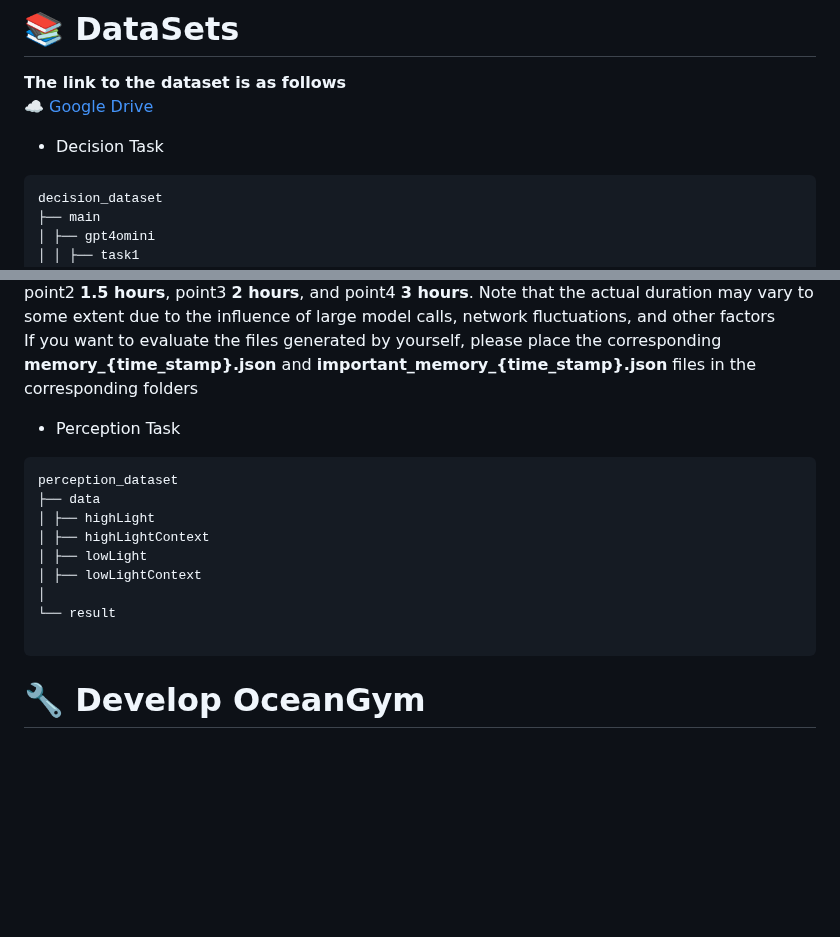
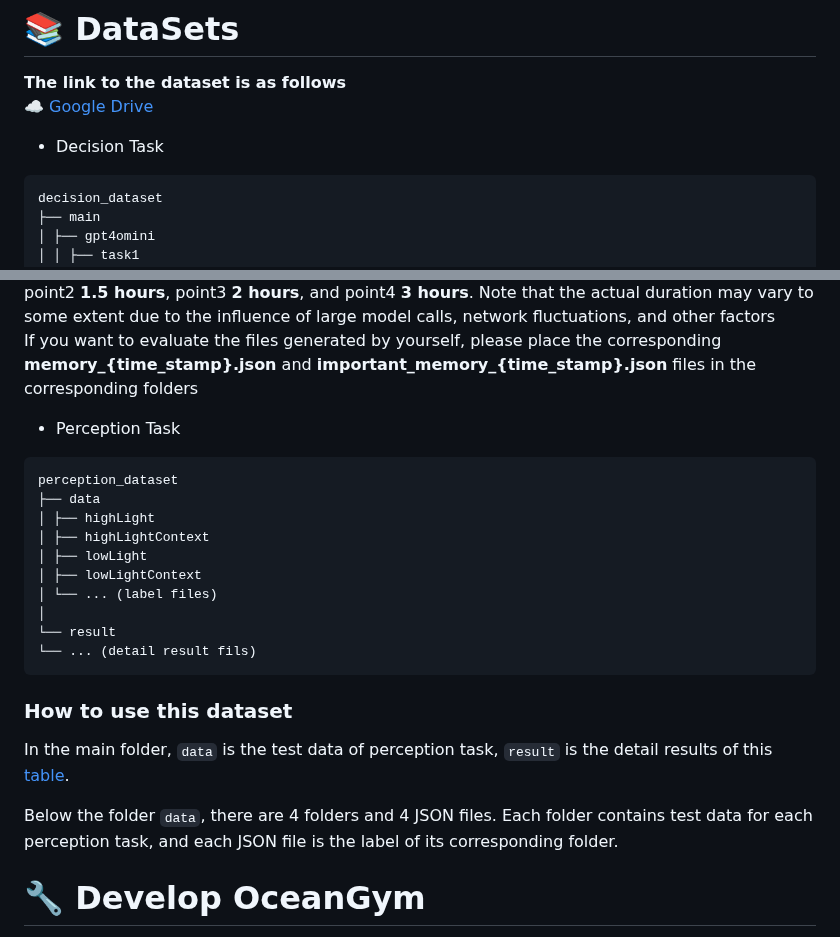
Before and after one commit to OceanGPT/OceanGym, a Markdown page: README.md, 2 parts joined by grey strips. Drawn GitHub-style; blank space fills up the shorter version.

````diff
--- a/README.md
+++ b/README.md
@@ -603,7 +603,7 @@ python perception/task/init_map_with_sonar.py \
  ☁️ <a href="https://drive.google.com/drive/folders/1VhrvhvbWvnaS4EyeyaV1fmTQ6gPo8GCN?usp=drive_link" target="_blank">Google Drive</a>
 - Decision Task
 
-```python
+```
 decision_dataset
 ├── main
 │ ├── gpt4omini
@@ -637,17 +637,24 @@ If you want to evaluate the files generated by yourself, please place the corres
 
 - Perception Task
 
-```python
+```
 perception_dataset
 ├── data
 │ ├── highLight
 │ ├── highLightContext
 │ ├── lowLight
 │ ├── lowLightContext
+│ └── ... (label files)
 │
 └── result
+└── ... (detail result fils)
+```
 
-```
+### **How to use this dataset**
+
+In the main folder, `data` is the test data of perception task, `result` is the detail results of this [table](#perception-task-1).
+
+Below the folder `data`, there are 4 folders and 4 JSON files. Each folder contains test data for each perception task, and each JSON file is the label of its corresponding folder.
 
 # 🔧 Develop OceanGym
 OceanGym supports custom scenarios. You can freely exert yourself in the scenarios we provide!\
````
